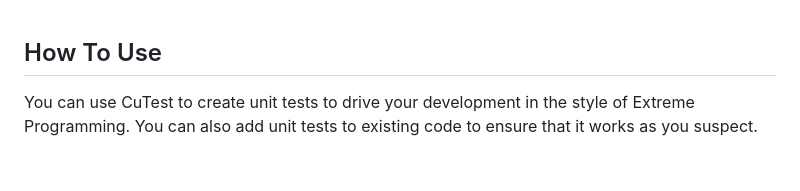
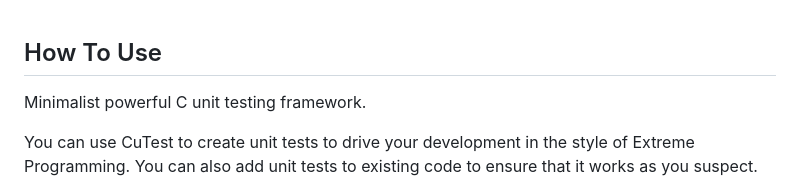
Before and after one commit to asimjalis/cutest, a Markdown page: README.md, the part around the change. GitHub-like rendering; blank space fills up the shorter version.

```diff
--- a/README.md
+++ b/README.md
@@ -1,5 +1,7 @@
 How To Use
 ----------
+
+Minimalist powerful C unit testing framework.
 
 You can use CuTest to create unit tests to drive your development
 in the style of Extreme Programming. You can also add unit tests to
```
